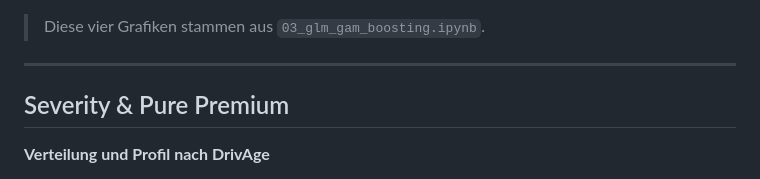
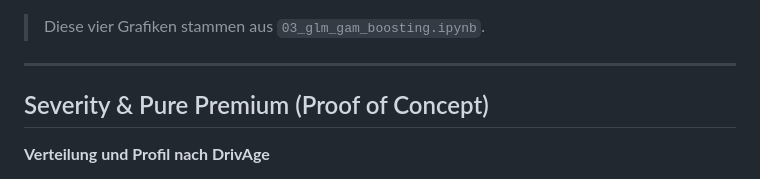
Before and after one commit to FisherSteve/freMTPL2-pricing, a Markdown page: README.md, the part around the change. Rendered like a GitHub page.

```diff
--- a/README.md
+++ b/README.md
@@ -60,7 +60,7 @@ Zur Orientierung: klassische Muster im freMTPL2-Datensatz (höhere Frequenz bei
 
 ---
 
-## Severity & Pure Premium
+## Severity & Pure Premium (Proof of Concept)
 **Verteilung und Profil nach DrivAge**
 
 - Lineare Skala: zeigt die Hauptmasse (bulk of exposure)
```
